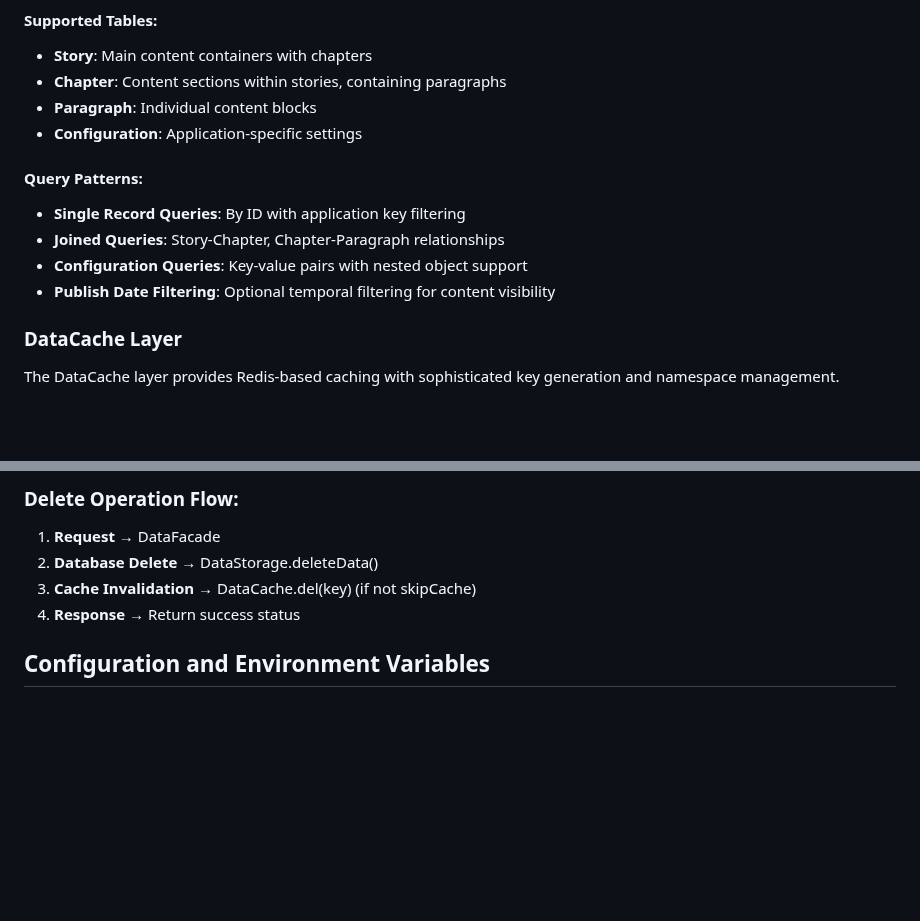
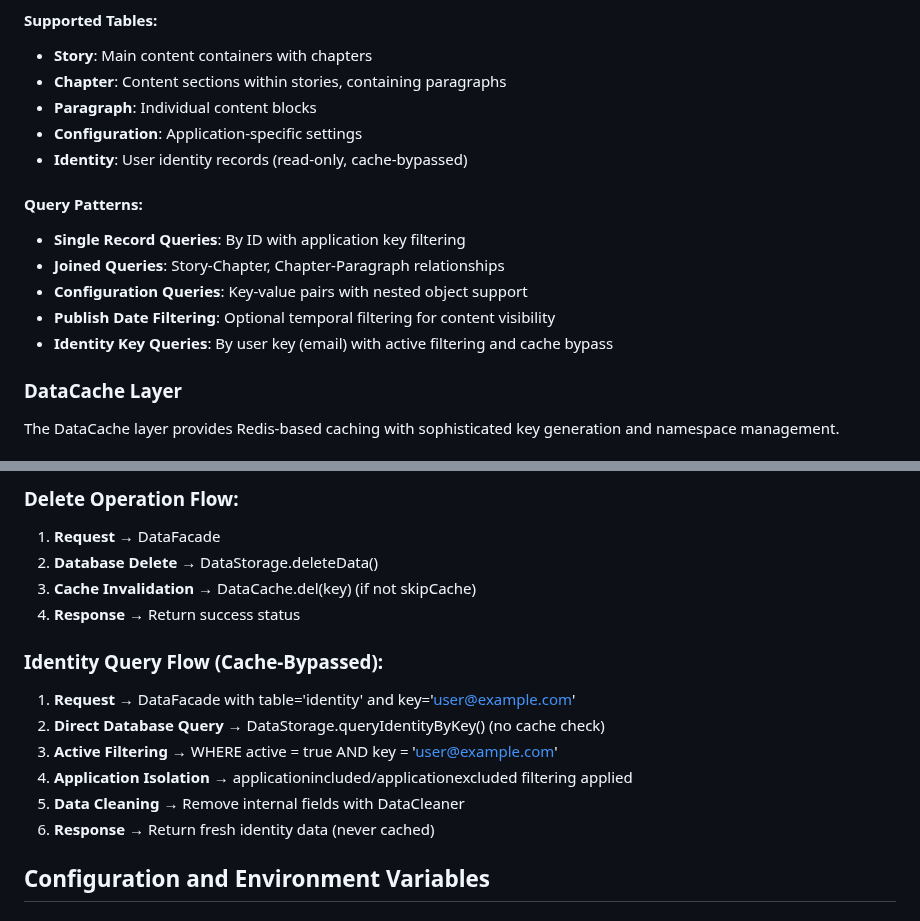
Before and after one commit to DavidWalther/PageHost, a Markdown page: files/CoPilotSetups/documentation_database.md, 2 parts joined by grey strips. Drawn GitHub-style; blank space fills up the shorter version.

Commit message:
Add identity table documentation and cache-bypassed query flow

```diff
--- a/files/CoPilotSetups/documentation_database.md
+++ b/files/CoPilotSetups/documentation_database.md
@@ -71,12 +71,14 @@ The DataStorage layer enforces multi-tenant isolation through the `applicationKe
 - **Chapter**: Content sections within stories, containing paragraphs
 - **Paragraph**: Individual content blocks
 - **Configuration**: Application-specific settings
+- **Identity**: User identity records (read-only, cache-bypassed)
 
 #### Query Patterns:
 - **Single Record Queries**: By ID with application key filtering
 - **Joined Queries**: Story-Chapter, Chapter-Paragraph relationships
 - **Configuration Queries**: Key-value pairs with nested object support
 - **Publish Date Filtering**: Optional temporal filtering for content visibility
+- **Identity Key Queries**: By user key (email) with active filtering and cache bypass
 
 ### DataCache Layer
 
@@ -245,6 +247,14 @@ keyElements.push(this.environmentVars.APPLICATION_APPLICATION_KEY);
 3. **Cache Invalidation** → DataCache.del(key) (if not skipCache)
 4. **Response** → Return success status
 
+### Identity Query Flow (Cache-Bypassed):
+1. **Request** → DataFacade with table='identity' and key='user@example.com'
+2. **Direct Database Query** → DataStorage.queryIdentityByKey() (no cache check)
+3. **Active Filtering** → WHERE active = true AND key = 'user@example.com'
+4. **Application Isolation** → applicationincluded/applicationexcluded filtering applied
+5. **Data Cleaning** → Remove internal fields with DataCleaner
+6. **Response** → Return fresh identity data (never cached)
+
 ## Configuration and Environment Variables
 
 ### Core Application Variables:
```
